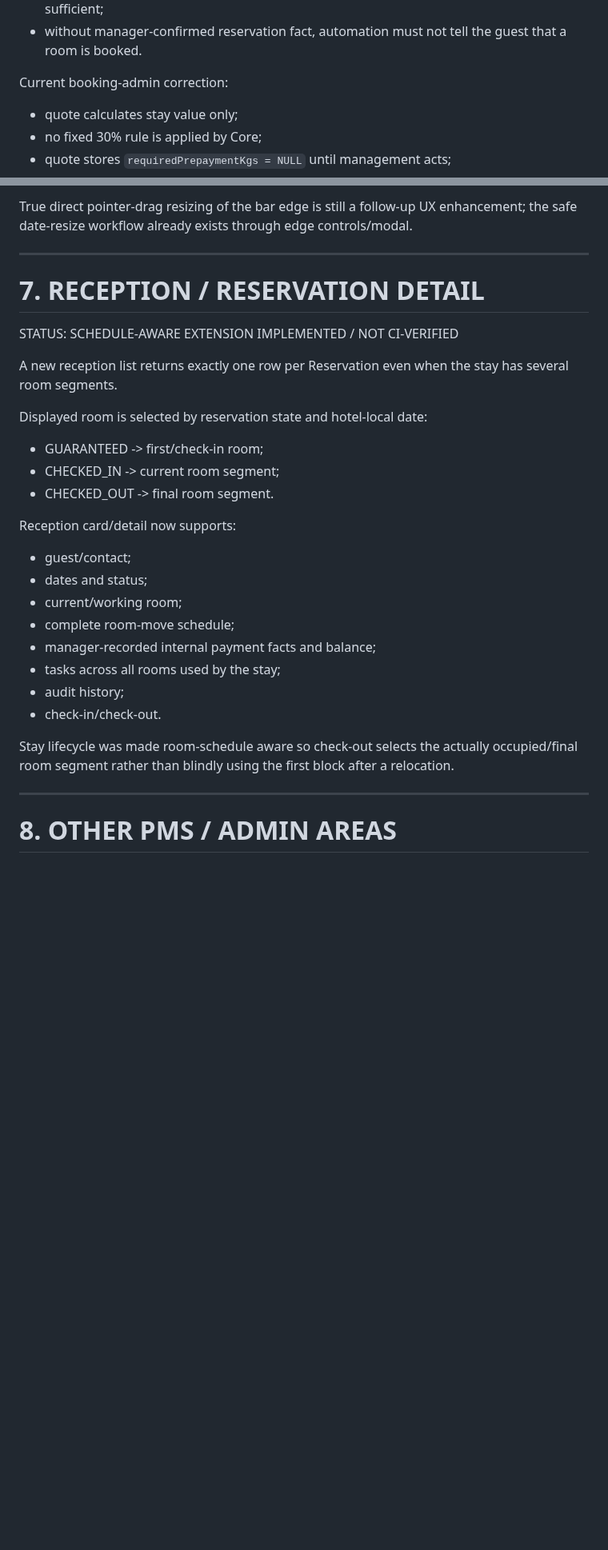
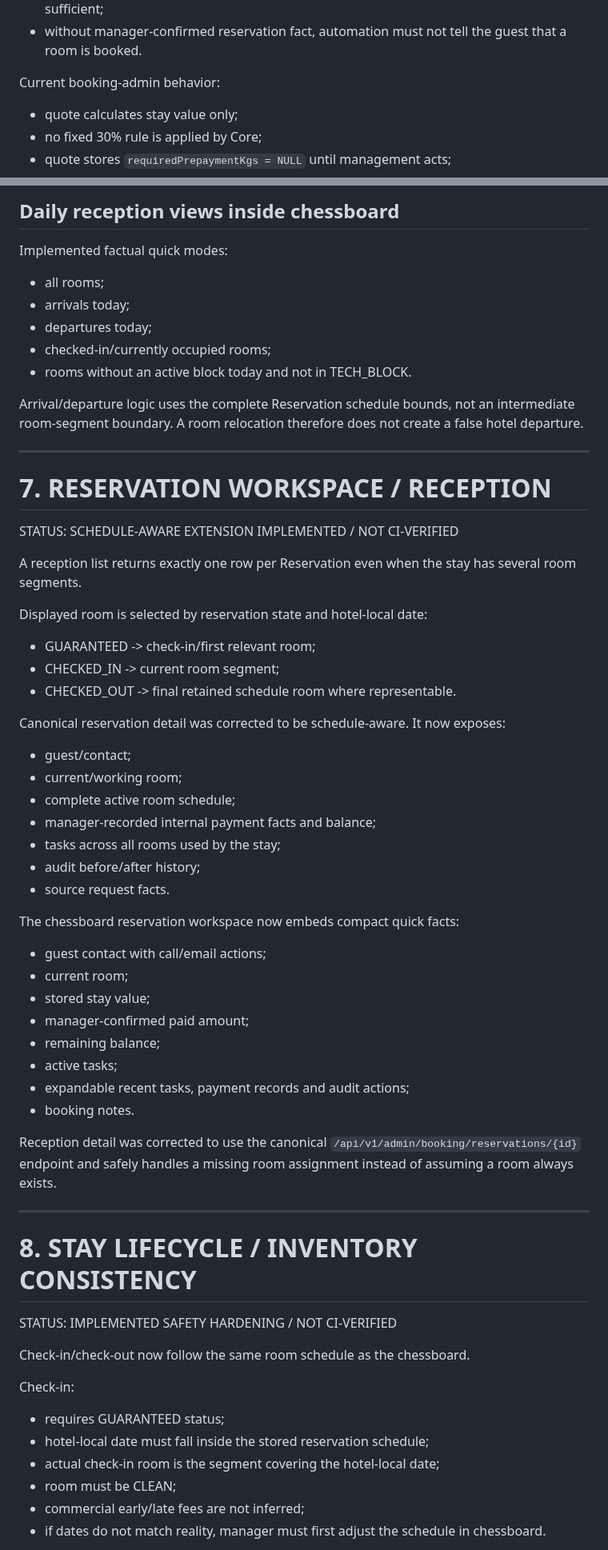
Before and after one commit to stvelikiy-star/resort-os, a Markdown page: knowledge/04_CURRENT_STATE.md, 2 parts joined by grey strips. Shown at 80% size. Drawn GitHub-style; blank space fills up the shorter version.

Commit message:
sync current state with PMS chessboard V2 daily workflow

```diff
--- a/knowledge/04_CURRENT_STATE.md
+++ b/knowledge/04_CURRENT_STATE.md
@@ -121,7 +121,7 @@ Manager boundary:
 - n8n does not generate payment links/QR, collect money or decide whether prepayment is sufficient;
 - without manager-confirmed reservation fact, automation must not tell the guest that a room is booked.
 
-Current booking-admin correction:
+Current booking-admin behavior:
 - quote calculates stay value only;
 - no fixed 30% rule is applied by Core;
 - quote stores `requiredPrepaymentKgs = NULL` until management acts;
@@ -192,31 +198,62 @@ Implemented UI direction:
 
-True direct pointer-drag resizing of the bar edge is still a follow-up UX enhancement; the safe date-resize workflow already exists through edge controls/modal.
+## Daily reception views inside chessboard
+
+Implemented factual quick modes:
+- all rooms;
+- arrivals today;
+- departures today;
+- checked-in/currently occupied rooms;
+- rooms without an active block today and not in TECH_BLOCK.
+
+Arrival/departure logic uses the complete Reservation schedule bounds, not an intermediate room-segment boundary. A room relocation therefore does not create a false hotel departure.
 
 ---
 
-# 7. RECEPTION / RESERVATION DETAIL
+# 7. RESERVATION WORKSPACE / RECEPTION
 
 STATUS: SCHEDULE-AWARE EXTENSION IMPLEMENTED / NOT CI-VERIFIED
 
-A new reception list returns exactly one row per Reservation even when the stay has several room segments.
+A reception list returns exactly one row per Reservation even when the stay has several room segments.
 
 Displayed room is selected by reservation state and hotel-local date:
-- GUARANTEED -> first/check-in room;
+- GUARANTEED -> check-in/first relevant room;
 - CHECKED_IN -> current room segment;
-- CHECKED_OUT -> final room segment.
+- CHECKED_OUT -> final retained schedule room where representable.
 
-Reception card/detail now supports:
+Canonical reservation detail was corrected to be schedule-aware. It now exposes:
 - guest/contact;
-- dates and status;
 - current/working room;
-- complete room-move schedule;
+- complete active room schedule;
 - manager-recorded internal payment facts and balance;
 - tasks across all rooms used by the stay;
-- audit history;
-- check-in/check-out.
+- audit before/after history;
+- source request facts.
 
-Stay lifecycle was made room-schedule aware so check-out selects the actually occupied/final room segment rather than blindly using the first block after a relocation.
+The chessboard reservation workspace now embeds compact quick facts:
+- guest contact with call/email actions;
+- current room;
+- stored stay value;
+- manager-confirmed paid amount;
+- remaining balance;
+- active tasks;
+- expandable recent tasks, payment records and audit actions;
+- booking notes.
+
+Reception detail was corrected to use the canonical `/api/v1/admin/booking/reservations/{id}` endpoint and safely handles a missing room assignment instead of assuming a room always exists.
 
 ---
 
-# 8. OTHER PMS / ADMIN AREAS
+# 8. STAY LIFECYCLE / INVENTORY CONSISTENCY
+
+STATUS: IMPLEMENTED SAFETY HARDENING / NOT CI-VERIFIED
+
+Check-in/check-out now follow the same room schedule as the chessboard.
+
+Check-in:
+- requires GUARANTEED status;
+- hotel-local date must fall inside the stored reservation schedule;
+- actual check-in room is the segment covering the hotel-local date;
+- room must be CLEAN;
+- commercial early/late fees are not inferred;
+- if dates do not match reality, manager must first adjust the schedule in chessboard.
+
```
Also changed, not shown: other parts of knowledge/04_CURRENT_STATE.md (+57 -35 lines).
